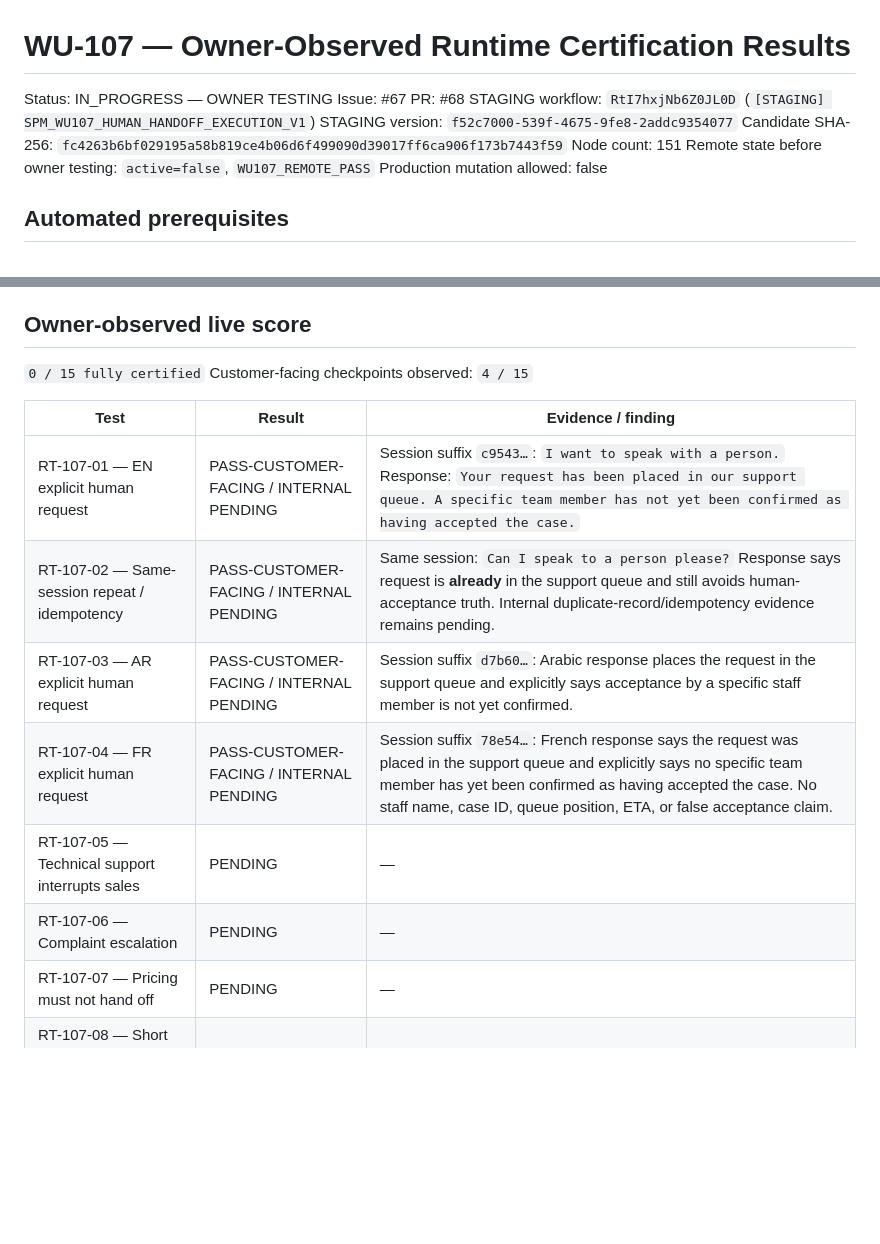
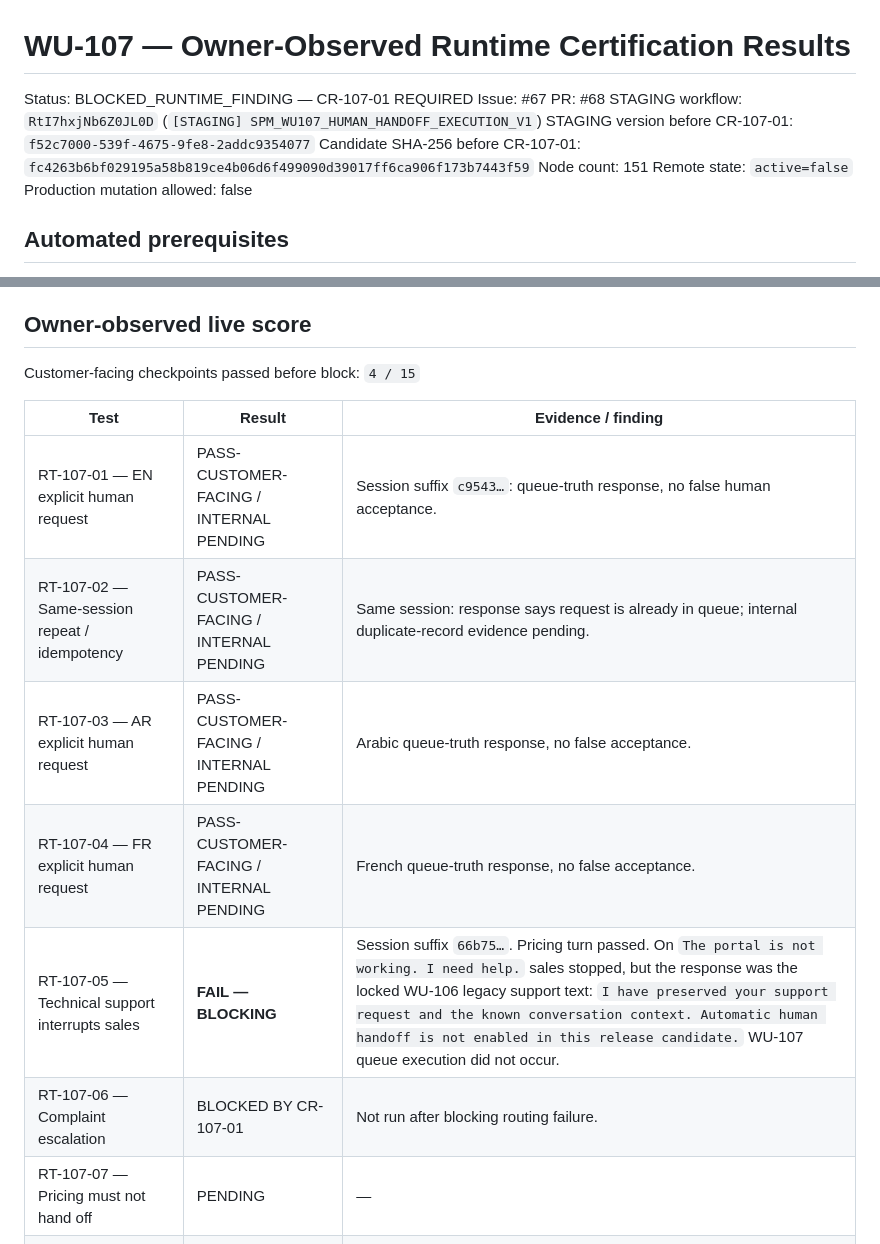
Before and after one commit to SuccessPathMentors/SPM-Sales-AI, a Markdown page: evidence/wu107/runtime-certification-results.md, 2 parts joined by grey strips. Rendered like a GitHub page; blank space fills up the shorter version.

```diff
--- a/evidence/wu107/runtime-certification-results.md
+++ b/evidence/wu107/runtime-certification-results.md
@@ -1,13 +1,13 @@
 # WU-107 — Owner-Observed Runtime Certification Results
 
-Status: IN_PROGRESS — OWNER TESTING
+Status: BLOCKED_RUNTIME_FINDING — CR-107-01 REQUIRED
 Issue: #67
 PR: #68
 STAGING workflow: `RtI7hxjNb6Z0JL0D` (`[STAGING] SPM_WU107_HUMAN_HANDOFF_EXECUTION_V1`)
-STAGING version: `f52c7000-539f-4675-9fe8-2addc9354077`
-Candidate SHA-256: `fc4263b6bf029195a58b819ce4b06d6f499090d39017ff6ca906f173b7443f59`
+STAGING version before CR-107-01: `f52c7000-539f-4675-9fe8-2addc9354077`
+Candidate SHA-256 before CR-107-01: `fc4263b6bf029195a58b819ce4b06d6f499090d39017ff6ca906f173b7443f59`
 Node count: 151
-Remote state before owner testing: `active=false`, `WU107_REMOTE_PASS`
+Remote state: `active=false`
 Production mutation allowed: false
 
 ## Automated prerequisites
@@ -23,17 +23,16 @@ Production mutation allowed: false
 - One-time creation workflow removed from branch: PASS
 
 ## Owner-observed live score
-`0 / 15 fully certified`
-Customer-facing checkpoints observed: `4 / 15`
+Customer-facing checkpoints passed before block: `4 / 15`
 
 | Test | Result | Evidence / finding |
 |---|---|---|
-| RT-107-01 — EN explicit human request | PASS-CUSTOMER-FACING / INTERNAL PENDING | Session suffix `c9543…`: `I want to speak with a person.` Response: `Your request has been placed in our support queue. A specific team member has not yet been confirmed as having accepted the case.` |
-| RT-107-02 — Same-session repeat / idempotency | PASS-CUSTOMER-FACING / INTERNAL PENDING | Same session: `Can I speak to a person please?` Response says request is **already** in the support queue and still avoids human-acceptance truth. Internal duplicate-record/idempotency evidence remains pending. |
-| RT-107-03 — AR explicit human request | PASS-CUSTOMER-FACING / INTERNAL PENDING | Session suffix `d7b60…`: Arabic response places the request in the support queue and explicitly says acceptance by a specific staff member is not yet confirmed. |
-| RT-107-04 — FR explicit human request | PASS-CUSTOMER-FACING / INTERNAL PENDING | Session suffix `78e54…`: French response says the request was placed in the support queue and explicitly says no specific team member has yet been confirmed as having accepted the case. No staff name, case ID, queue position, ETA, or false acceptance claim. |
-| RT-107-05 — Technical support interrupts sales | PENDING | — |
-| RT-107-06 — Complaint escalation | PENDING | — |
+| RT-107-01 — EN explicit human request | PASS-CUSTOMER-FACING / INTERNAL PENDING | Session suffix `c9543…`: queue-truth response, no false human acceptance. |
+| RT-107-02 — Same-session repeat / idempotency | PASS-CUSTOMER-FACING / INTERNAL PENDING | Same session: response says request is already in queue; internal duplicate-record evidence pending. |
+| RT-107-03 — AR explicit human request | PASS-CUSTOMER-FACING / INTERNAL PENDING | Arabic queue-truth response, no false acceptance. |
+| RT-107-04 — FR explicit human request | PASS-CUSTOMER-FACING / INTERNAL PENDING | French queue-truth response, no false acceptance. |
+| RT-107-05 — Technical support interrupts sales | **FAIL — BLOCKING** | Session suffix `66b75…`. Pricing turn passed. On `The portal is not working. I need help.` sales stopped, but the response was the locked WU-106 legacy support text: `I have preserved your support request and the known conversation context. Automatic human handoff is not enabled in this release candidate.` WU-107 queue execution did not occur. |
+| RT-107-06 — Complaint escalation | BLOCKED BY CR-107-01 | Not run after blocking routing failure. |
 | RT-107-07 — Pricing must not hand off | PENDING | — |
 | RT-107-08 — Short query must not hand off | PENDING | — |
 | RT-107-09 — Handoff after existing sales context | PENDING | — |
```
Also changed, not shown: other parts of evidence/wu107/runtime-certification-results.md (+14 -50 lines).
